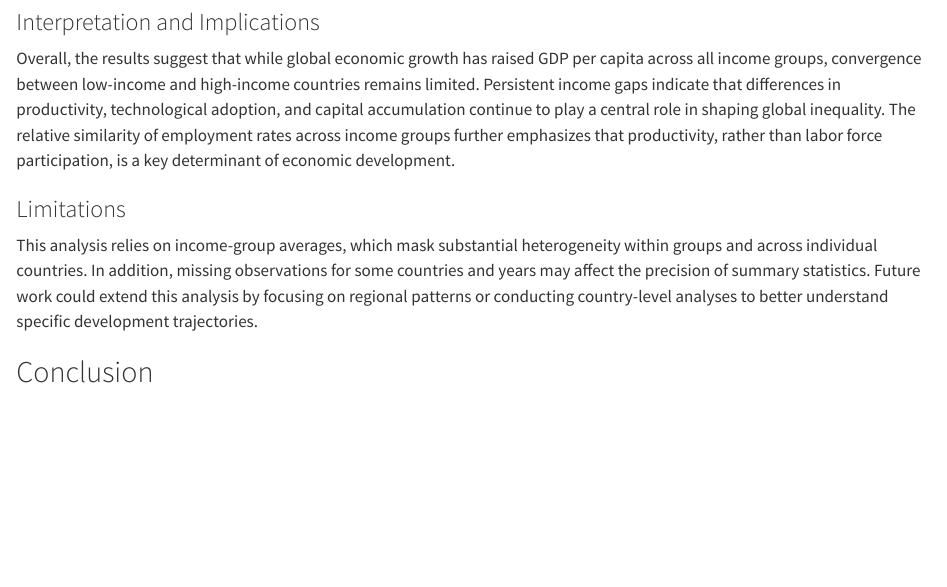
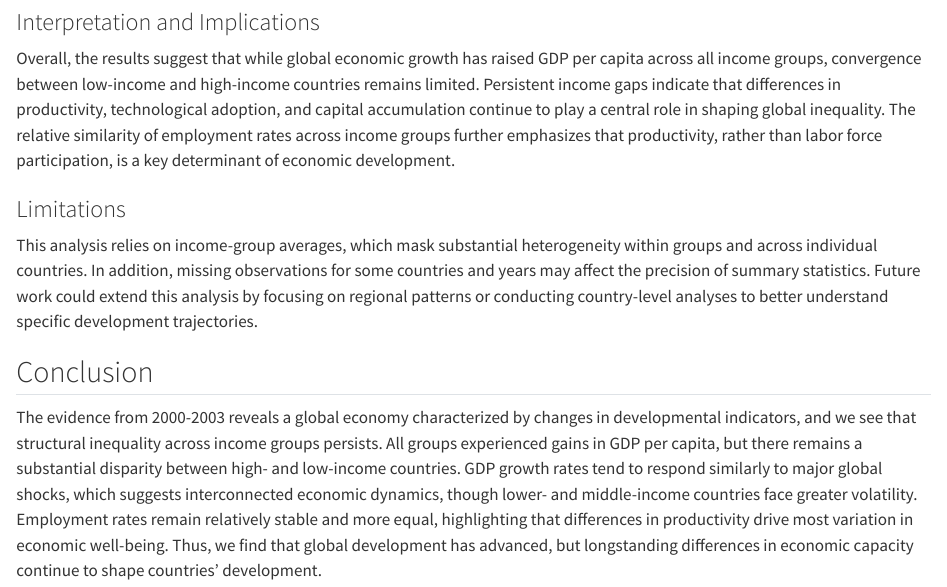
Before and after one commit to laurazang27/final-project-group1, a Quarto document (report.qmd): the page in a window 1100 px wide, from 2390 px down. Rendered offline with R 4.5, knitr and Pandoc in place of Quarto, with nearby package versions.

Commit message:
Added conclusion

```diff
--- a/report.qmd
+++ b/report.qmd
@@ -94,3 +94,5 @@ Overall, the results suggest that while global economic growth has raised GDP pe
 This analysis relies on income-group averages, which mask substantial heterogeneity within groups and across individual countries. In addition, missing observations for some countries and years may affect the precision of summary statistics. Future work could extend this analysis by focusing on regional patterns or conducting country-level analyses to better understand specific development trajectories.
 
 ## Conclusion
+
+The evidence from 2000-2003 reveals a global economy characterized by changes in developmental indicators, and we see that structural inequality across income groups persists. All groups experienced gains in GDP per capita, but there remains a substantial disparity between high- and low-income countries. GDP growth rates tend to respond similarly to major global shocks, which suggests interconnected economic dynamics, though lower- and middle-income countries face greater volatility. Employment rates remain relatively stable and more equal, highlighting that differences in productivity drive most variation in economic well-being. Thus, we find that global development has advanced, but longstanding differences in economic capacity continue to shape countries' development.
```
